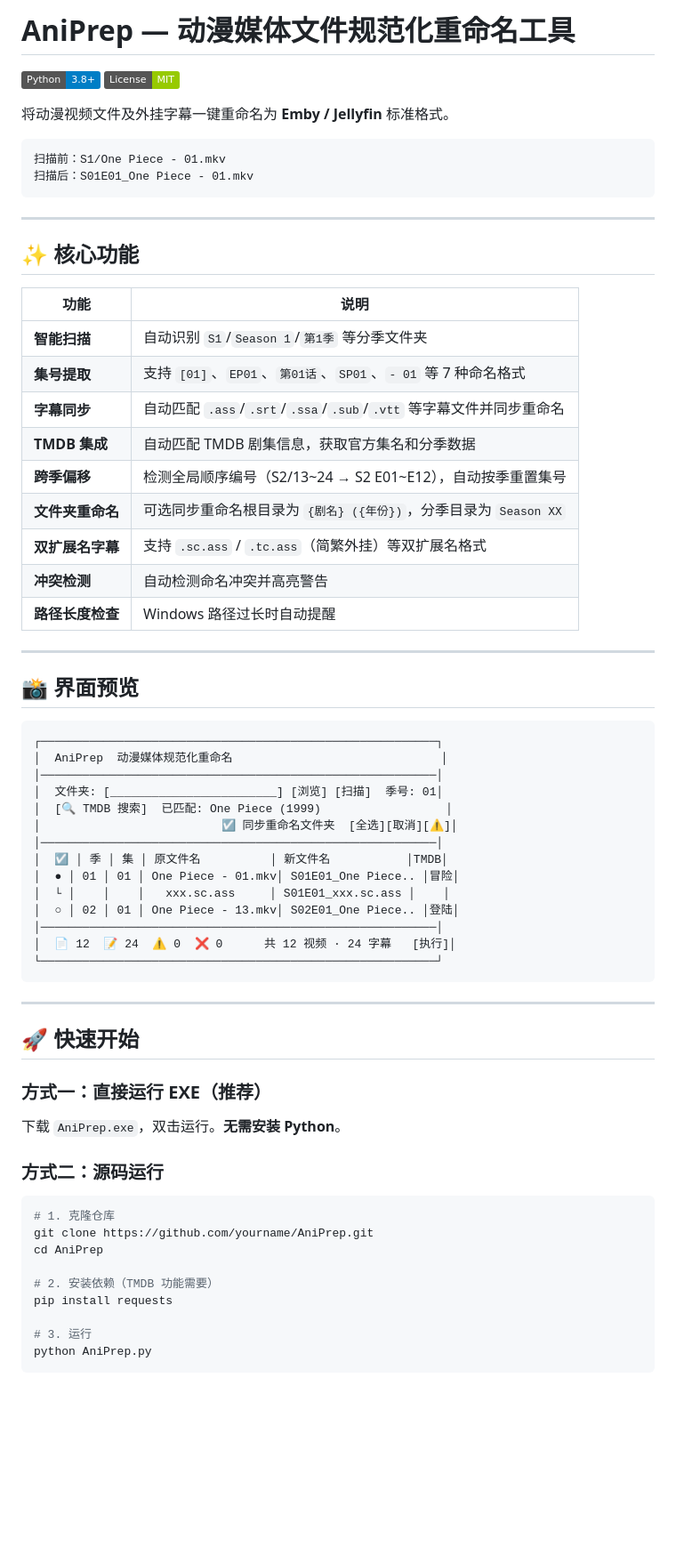
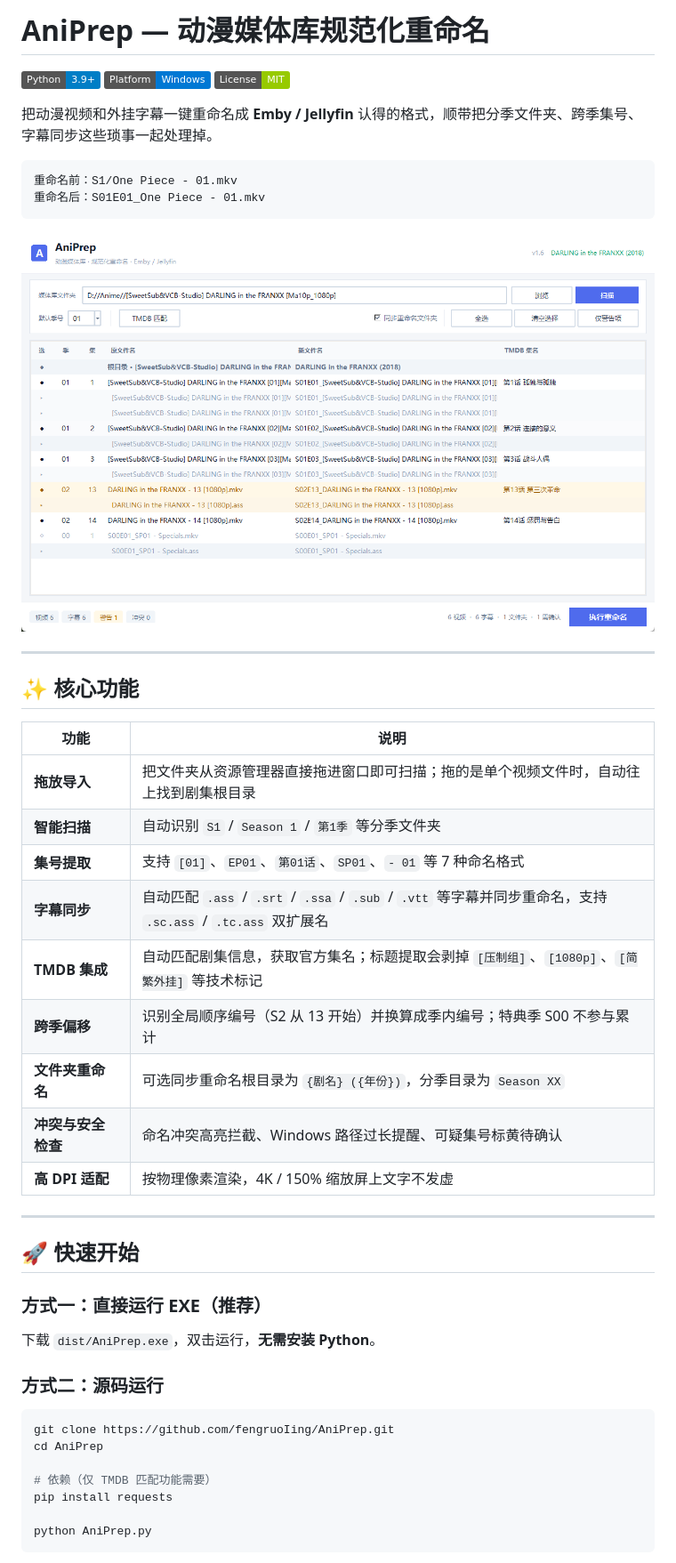
Before and after one commit to fengruoIing/AniPrep, a Markdown page: README.md, the part around one of its changes. Shown at 89% size. GitHub-like rendering; pictures changed too: docs/screenshot.png (added); badges without logos; blank space fills up the shorter version.

````diff
--- a/README.md
+++ b/README.md
@@ -1,14 +1,17 @@
-# AniPrep — 动漫媒体文件规范化重命名工具
+# AniPrep — 动漫媒体库规范化重命名
 
-[![Python](https://img.shields.io/badge/Python-3.8+-blue.svg)](https://www.python.org/)
+[![Python](https://img.shields.io/badge/Python-3.9%2B-blue.svg)](https://www.python.org/)
+[![Platform](https://img.shields.io/badge/Platform-Windows-0078D4.svg)](#)
 [![License](https://img.shields.io/badge/License-MIT-green.svg)](LICENSE)
 
-将动漫视频文件及外挂字幕一键重命名为 **Emby / Jellyfin** 标准格式。
+把动漫视频和外挂字幕一键重命名成 **Emby / Jellyfin** 认得的格式，顺带把分季文件夹、跨季集号、字幕同步这些琐事一起处理掉。
 
 ```
-扫描前：S1/One Piece - 01.mkv
-扫描后：S01E01_One Piece - 01.mkv
+重命名前：S1/One Piece - 01.mkv
+重命名后：S01E01_One Piece - 01.mkv
 ```
+
+![界面截图](docs/screenshot.png)
 
 ---
 
@@ -16,36 +19,15 @@
 
 | 功能 | 说明 |
 |------|------|
-| **智能扫描** | 自动识别 `S1`/`Season 1`/`第1季` 等分季文件夹 |
+| **拖放导入** | 把文件夹从资源管理器直接拖进窗口即可扫描；拖的是单个视频文件时，自动往上找到剧集根目录 |
+| **智能扫描** | 自动识别 `S1` / `Season 1` / `第1季` 等分季文件夹 |
 | **集号提取** | 支持 `[01]`、`EP01`、`第01话`、`SP01`、`- 01` 等 7 种命名格式 |
-| **字幕同步** | 自动匹配 `.ass`/`.srt`/`.ssa`/`.sub`/`.vtt` 等字幕文件并同步重命名 |
-| **TMDB 集成** | 自动匹配 TMDB 剧集信息，获取官方集名和分季数据 |
-| **跨季偏移** | 检测全局顺序编号（S2/13~24 → S2 E01~E12），自动按季重置集号 |
+| **字幕同步** | 自动匹配 `.ass` / `.srt` / `.ssa` / `.sub` / `.vtt` 等字幕并同步重命名，支持 `.sc.ass` / `.tc.ass` 双扩展名 |
+| **TMDB 集成** | 自动匹配剧集信息，获取官方集名；标题提取会剥掉 `[压制组]`、`[1080p]`、`[简繁外挂]` 等技术标记 |
+| **跨季偏移** | 识别全局顺序编号（S2 从 13 开始）并换算成季内编号；特典季 S00 不参与累计 |
 | **文件夹重命名** | 可选同步重命名根目录为 `{剧名} ({年份})`，分季目录为 `Season XX` |
-| **双扩展名字幕** | 支持 `.sc.ass` / `.tc.ass`（简繁外挂）等双扩展名格式 |
-| **冲突检测** | 自动检测命名冲突并高亮警告 |
-| **路径长度检查** | Windows 路径过长时自动提醒 |
-
----
-
-## 📸 界面预览
-
-```
-┌─────────────────────────────────────────────────────────┐
-│  AniPrep  动漫媒体规范化重命名                              │
-│─────────────────────────────────────────────────────────│
-│  文件夹: [________________________] [浏览] [扫描]  季号: 01│
-│  [🔍 TMDB 搜索]  已匹配: One Piece (1999)                  │
-│                          ☑ 同步重命名文件夹  [全选][取消][⚠]│
-│─────────────────────────────────────────────────────────│
-│  ☑ │ 季 │ 集 │ 原文件名          │ 新文件名           │TMDB│
-│  ● │ 01 │ 01 │ One Piece - 01.mkv│ S01E01_One Piece.. │冒险│
-│  └ │    │    │   xxx.sc.ass     │ S01E01_xxx.sc.ass │    │
-│  ○ │ 02 │ 01 │ One Piece - 13.mkv│ S02E01_One Piece.. │登陆│
-│─────────────────────────────────────────────────────────│
-│  📄 12  📝 24  ⚠️ 0  ❌ 0      共 12 视频 · 24 字幕   [执行]│
-└─────────────────────────────────────────────────────────┘
-```
+| **冲突与安全检查** | 命名冲突高亮拦截、Windows 路径过长提醒、可疑集号标黄待确认 |
+| **高 DPI 适配** | 按物理像素渲染，4K / 150% 缩放屏上文字不发虚 |
 
 ---
 
@@ -53,18 +35,16 @@
 
 ### 方式一：直接运行 EXE（推荐）
 
-下载 `AniPrep.exe`，双击运行。**无需安装 Python**。
+下载 `dist/AniPrep.exe`，双击运行，**无需安装 Python**。
 
 ### 方式二：源码运行
 
 ```bash
-# 1. 克隆仓库
-git clone https://github.com/yourname/AniPrep.git
+git clone https://github.com/fengruoIing/AniPrep.git
 cd AniPrep
 
-# 2. 安装依赖（TMDB 功能需要）
+# 依赖（仅 TMDB 匹配功能需要）
 pip install requests
 
-# 3. 运行
 python AniPrep.py
 ```
````
Also changed, not shown: other parts of README.md (+91 -57 lines), 1 other file.
